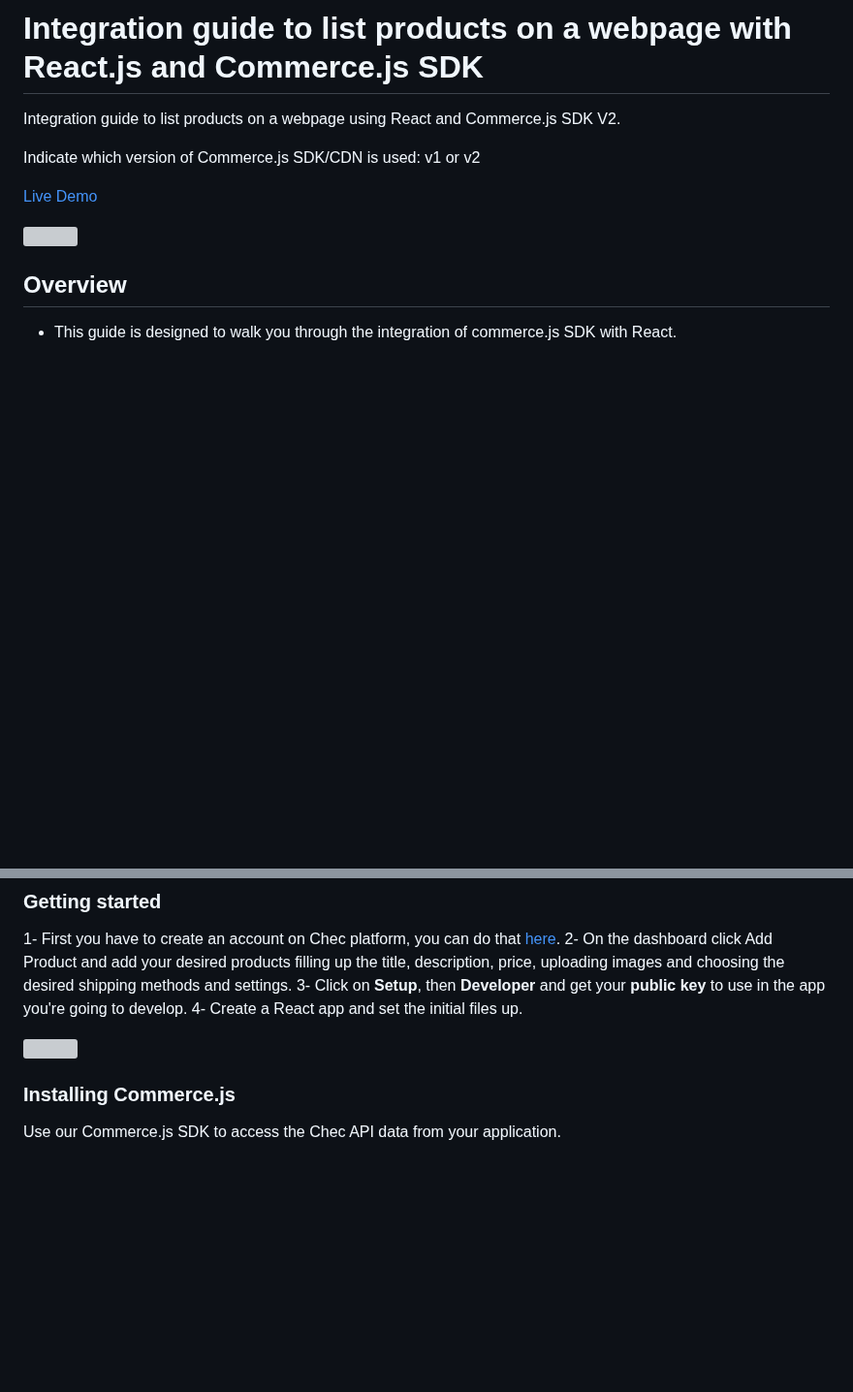
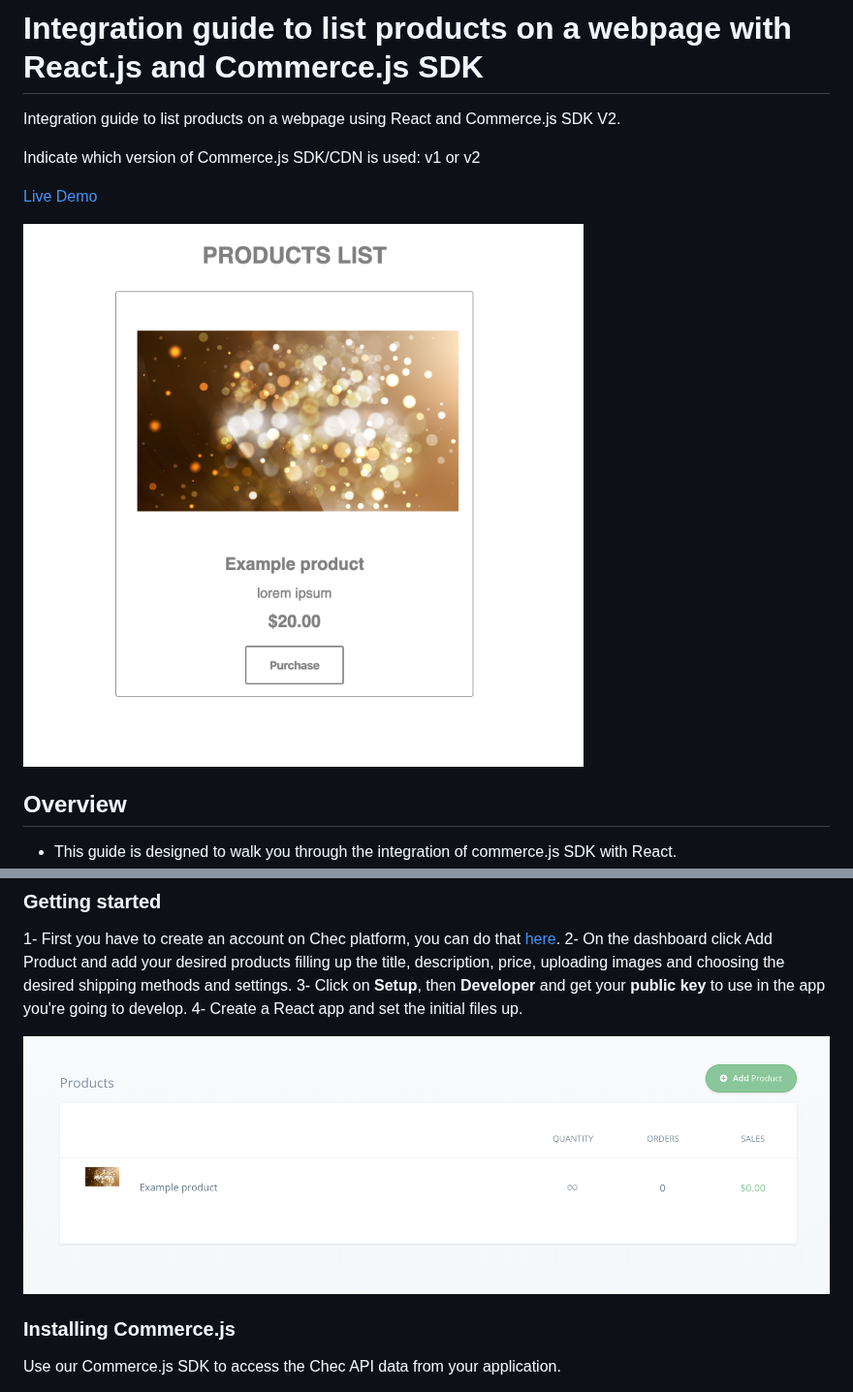
Before and after one commit to Redvanisation/commerceJS-integration-guide, a Markdown page: README.md, 2 parts joined by grey strips. Shown at 97% size. GitHub-like rendering; pictures changed too: img/1.png (added), img/2.png (added); blank space fills up the shorter version; grey boxes are pictures that could not be loaded.

Commit message:
Add pictures to the guide

```diff
--- a/README.md
+++ b/README.md
@@ -6,7 +6,7 @@ Indicate which version of Commerce.js SDK/CDN is used: v1 or v2
 
 [Live Demo](https://flamboyant-visvesvaraya-243cf6.netlify.com/)
 
-![](src/img/1.png)
+![](img/1.png)
 
 ## Overview
 
@@ -39,7 +39,7 @@ To follow along you need to have some knowledge in
 3- Click on **Setup**, then **Developer** and get your **public key** to use in the app you're going to develop.
 4- Create a React app and set the initial files up.
 
-![](src/img/2.png)
+![](img/2.png)
 
 ### Installing Commerce.js
 
```
Also changed, not shown: 2 other files.
